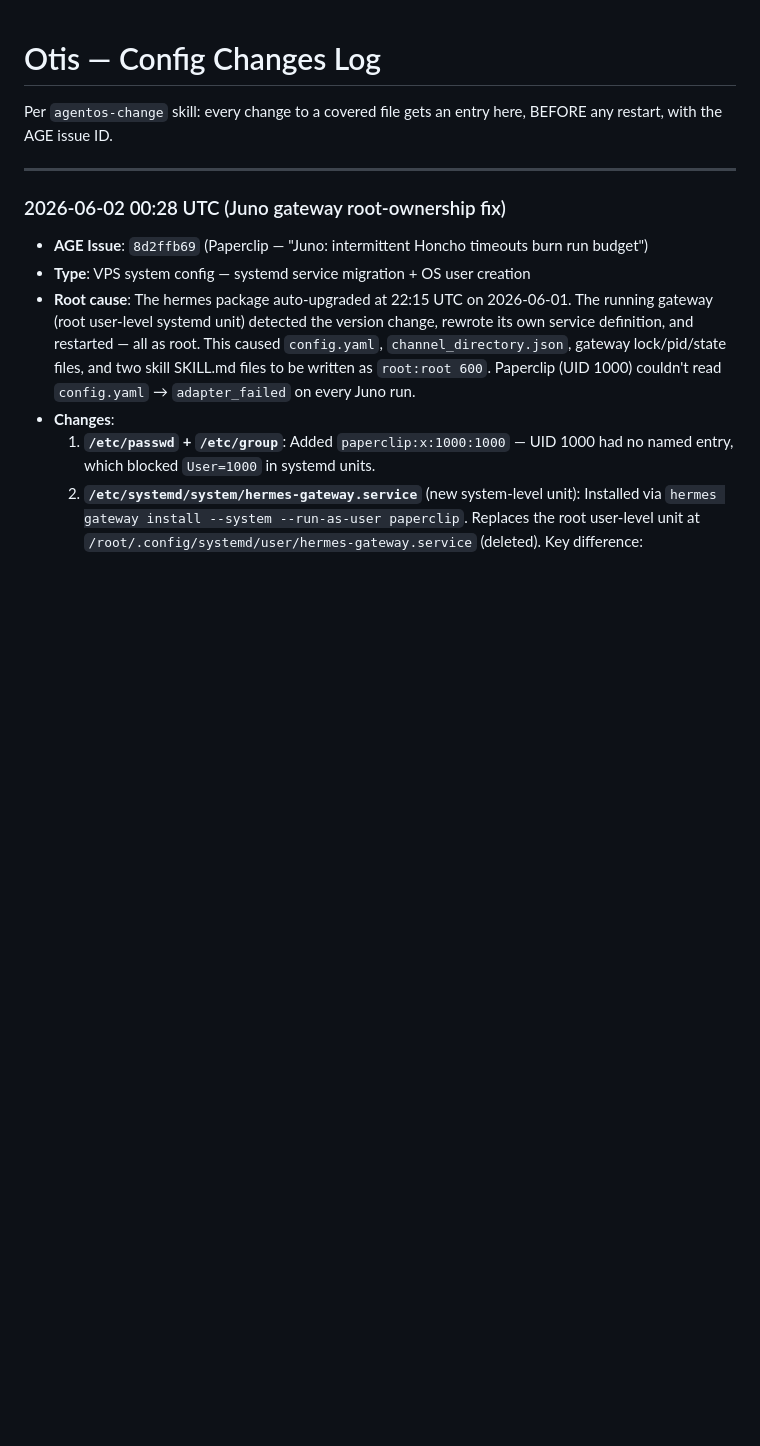
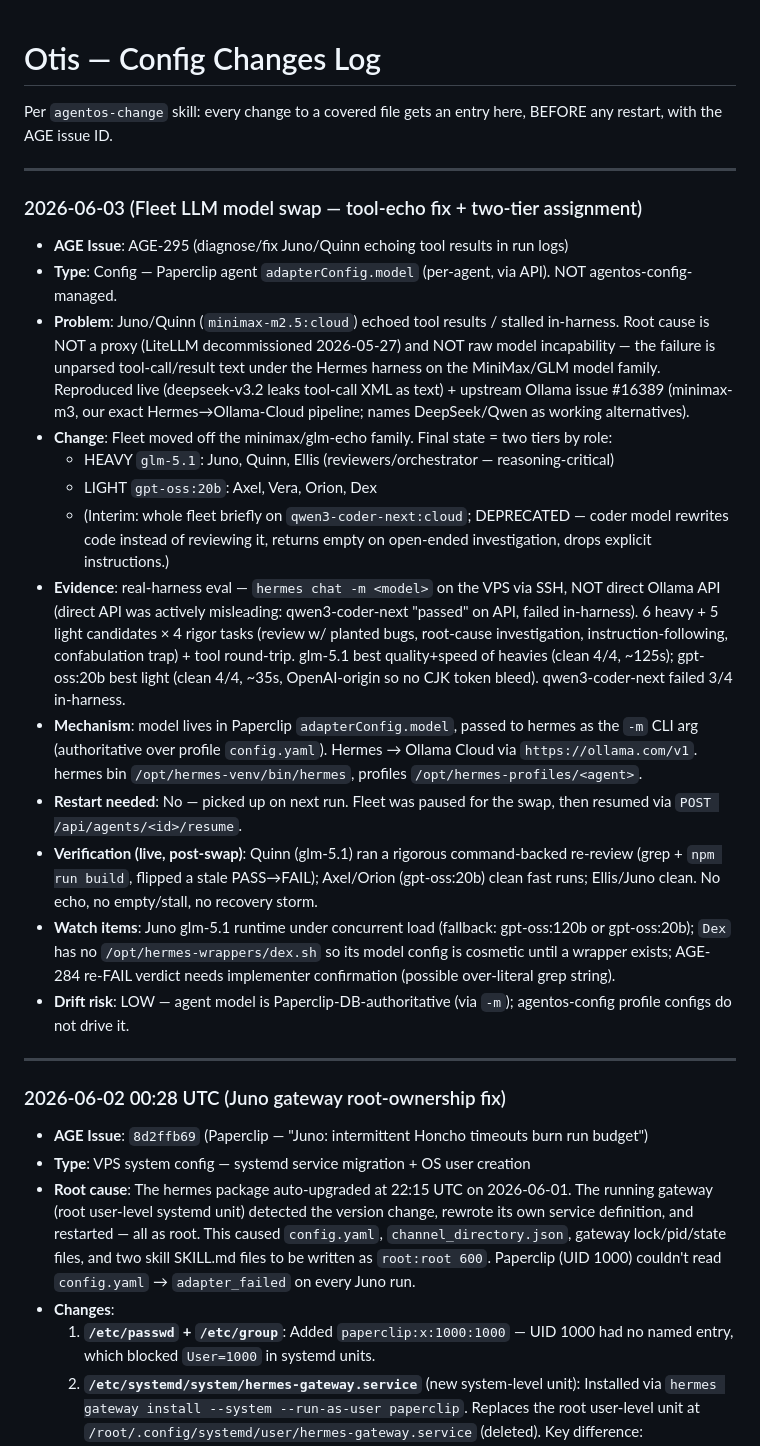
Before and after one commit to chrisabad/otis, a Markdown page: memory/config-changes.md, the part around the change. Drawn GitHub-style; blank space fills up the shorter version.

Commit message:
chore(memory): log AGE-295 fleet model swap — two-tier glm-5.1/gpt-oss:20b
Root cause (tool-echo) was Hermes-harness tool-call/result parsing on the
minimax/glm family, not a proxy or raw model gap. Real-harness eval (via SSH,
not direct API) selected glm-5.1 (heavy: Juno/Quinn/Ellis) + gpt-oss:20b
(light: Axel/Vera/Orion/Dex). qwen3-coder-next deprecated. Fleet resumed and
verified live.

Co-Authored-By: Claude Opus 4.8 (1M context) <noreply@anthropic.com>

```diff
--- a/memory/config-changes.md
+++ b/memory/config-changes.md
@@ -1,6 +1,23 @@
 # Otis — Config Changes Log
 
 Per `agentos-change` skill: every change to a covered file gets an entry here, BEFORE any restart, with the AGE issue ID.
+
+---
+
+### 2026-06-03 (Fleet LLM model swap — tool-echo fix + two-tier assignment)
+- **AGE Issue**: AGE-295 (diagnose/fix Juno/Quinn echoing tool results in run logs)
+- **Type**: Config — Paperclip agent `adapterConfig.model` (per-agent, via API). NOT agentos-config-managed.
+- **Problem**: Juno/Quinn (`minimax-m2.5:cloud`) echoed tool results / stalled in-harness. Root cause is NOT a proxy (LiteLLM decommissioned 2026-05-27) and NOT raw model incapability — the failure is unparsed tool-call/result text under the Hermes harness on the MiniMax/GLM model family. Reproduced live (deepseek-v3.2 leaks tool-call XML as text) + upstream Ollama issue #16389 (minimax-m3, our exact Hermes→Ollama-Cloud pipeline; names DeepSeek/Qwen as working alternatives).
+- **Change**: Fleet moved off the minimax/glm-echo family. Final state = two tiers by role:
+  - HEAVY `glm-5.1`: Juno, Quinn, Ellis (reviewers/orchestrator — reasoning-critical)
+  - LIGHT `gpt-oss:20b`: Axel, Vera, Orion, Dex
+  - (Interim: whole fleet briefly on `qwen3-coder-next:cloud`; DEPRECATED — coder model rewrites code instead of reviewing it, returns empty on open-ended investigation, drops explicit instructions.)
+- **Evidence**: real-harness eval — `hermes chat -m <model>` on the VPS via SSH, NOT direct Ollama API (direct API was actively misleading: qwen3-coder-next "passed" on API, failed in-harness). 6 heavy + 5 light candidates × 4 rigor tasks (review w/ planted bugs, root-cause investigation, instruction-following, confabulation trap) + tool round-trip. glm-5.1 best quality+speed of heavies (clean 4/4, ~125s); gpt-oss:20b best light (clean 4/4, ~35s, OpenAI-origin so no CJK token bleed). qwen3-coder-next failed 3/4 in-harness.
+- **Mechanism**: model lives in Paperclip `adapterConfig.model`, passed to hermes as the `-m` CLI arg (authoritative over profile `config.yaml`). Hermes → Ollama Cloud via `https://ollama.com/v1`. hermes bin `/opt/hermes-venv/bin/hermes`, profiles `/opt/hermes-profiles/<agent>`.
+- **Restart needed**: No — picked up on next run. Fleet was paused for the swap, then resumed via `POST /api/agents/<id>/resume`.
+- **Verification (live, post-swap)**: Quinn (glm-5.1) ran a rigorous command-backed re-review (grep + `npm run build`, flipped a stale PASS→FAIL); Axel/Orion (gpt-oss:20b) clean fast runs; Ellis/Juno clean. No echo, no empty/stall, no recovery storm.
+- **Watch items**: Juno glm-5.1 runtime under concurrent load (fallback: gpt-oss:120b or gpt-oss:20b); `Dex` has no `/opt/hermes-wrappers/dex.sh` so its model config is cosmetic until a wrapper exists; AGE-284 re-FAIL verdict needs implementer confirmation (possible over-literal grep string).
+- **Drift risk**: LOW — agent model is Paperclip-DB-authoritative (via `-m`); agentos-config profile configs do not drive it.
 
 ---
 
```
